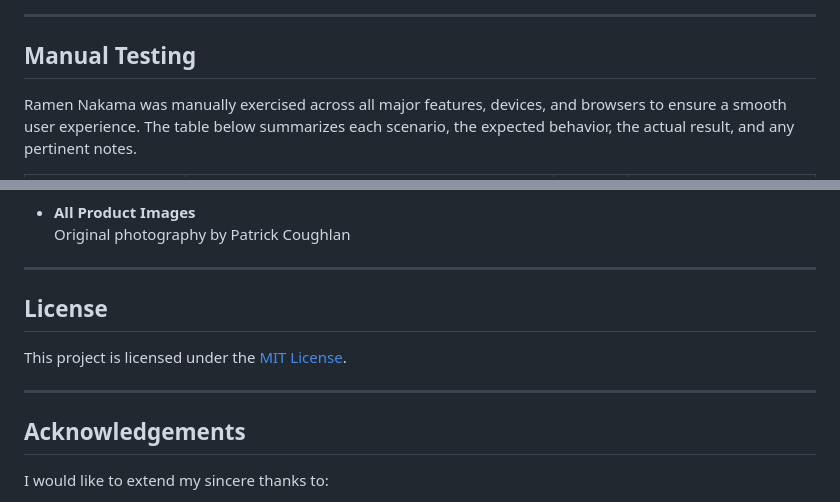
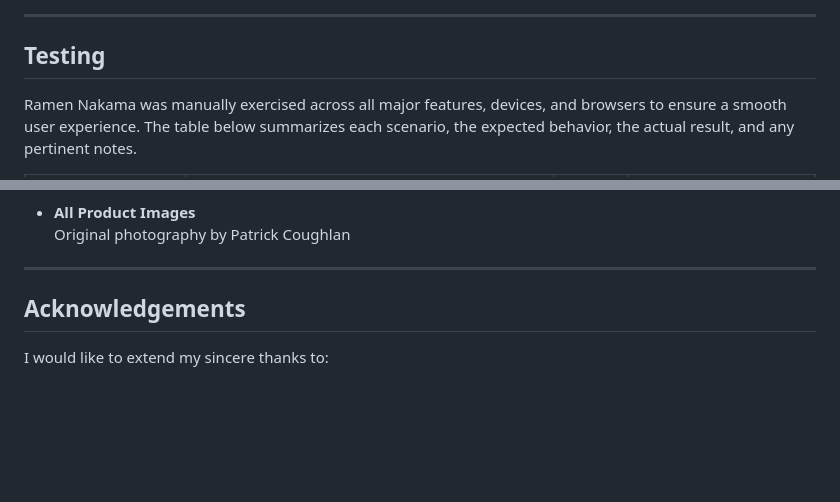
Before and after one commit to p-coughlan/ramen_nakama, a Markdown page: README.md, 2 parts joined by grey strips. GitHub-like rendering; blank space fills up the shorter version.

```diff
--- a/README.md
+++ b/README.md
@@ -336,6 +317,6 @@ Your app should now be live on Heroku!
 ---
 
-## Manual Testing
+## Testing
 
 Ramen Nakama was manually exercised across all major features, devices, and browsers to ensure a smooth user experience. The table below summarizes each scenario, the expected behavior, the actual result, and any pertinent notes.
 
@@ -857,11 +864,6 @@ This modular structure leverages Django’s auth system, cleanly separates conce
 
 ---
 
-## License
-
-This project is licensed under the [MIT License](LICENSE).
-
----
 
 ## Acknowledgements
 
```
Also changed, not shown: other parts of README.md (+27 -20 lines).
